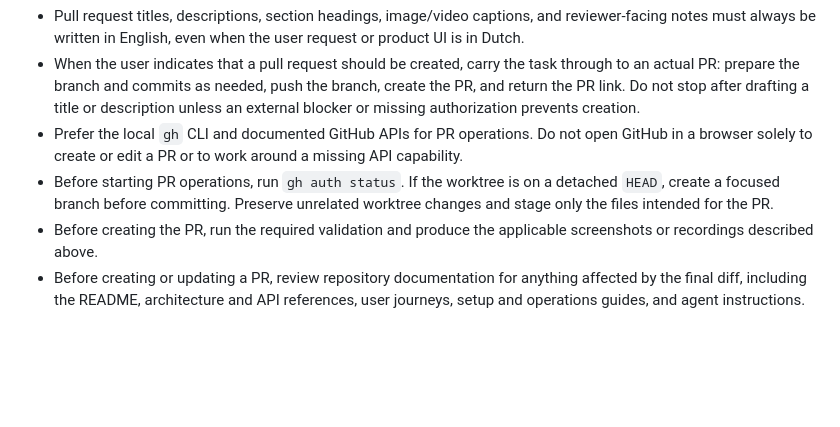
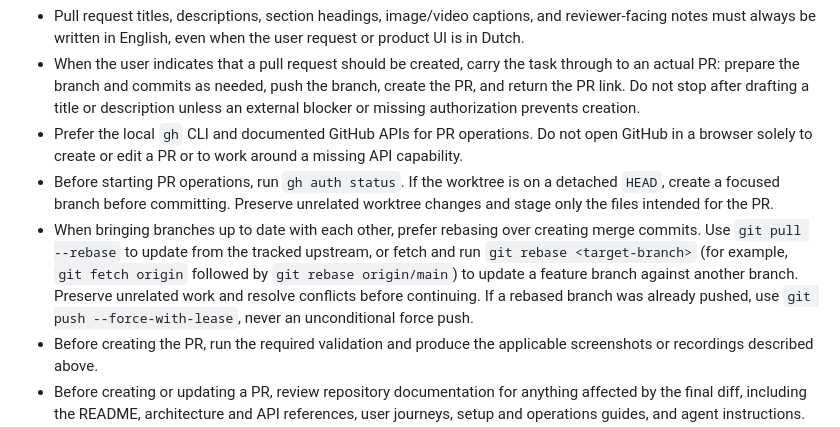
Before and after one commit to rogierslag/podcast2article, a Markdown page: AGENTS.md, the part around the change. Rendered like a GitHub page; blank space fills up the shorter version.

Commit message:
Document rebase preference for branch updates

```diff
--- a/AGENTS.md
+++ b/AGENTS.md
@@ -148,6 +148,7 @@ In the pull request description, include a concise verification section with:
 - When the user indicates that a pull request should be created, carry the task through to an actual PR: prepare the branch and commits as needed, push the branch, create the PR, and return the PR link. Do not stop after drafting a title or description unless an external blocker or missing authorization prevents creation.
 - Prefer the local `gh` CLI and documented GitHub APIs for PR operations. Do not open GitHub in a browser solely to create or edit a PR or to work around a missing API capability.
 - Before starting PR operations, run `gh auth status`. If the worktree is on a detached `HEAD`, create a focused branch before committing. Preserve unrelated worktree changes and stage only the files intended for the PR.
+- When bringing branches up to date with each other, prefer rebasing over creating merge commits. Use `git pull --rebase` to update from the tracked upstream, or fetch and run `git rebase <target-branch>` (for example, `git fetch origin` followed by `git rebase origin/main`) to update a feature branch against another branch. Preserve unrelated work and resolve conflicts before continuing. If a rebased branch was already pushed, use `git push --force-with-lease`, never an unconditional force push.
 - Before creating the PR, run the required validation and produce the applicable screenshots or recordings described above.
 - Before creating or updating a PR, review repository documentation for anything affected by the final diff, including the README, architecture and API references, user journeys, setup and operations guides, and agent instructions. Update affected documentation in the same PR so behavior, defaults, limits, examples, and configuration stay in sync with the implementation. Search for outdated descriptions rather than checking only files already changed, and report any documentation gaps that remain.
 - Write the PR description to a temporary Markdown file and pass it with `gh pr create --body-file` or `gh pr edit --body-file`. Do not pass multiline Markdown inline through the shell because backticks and substitutions may be interpreted as commands.
```
